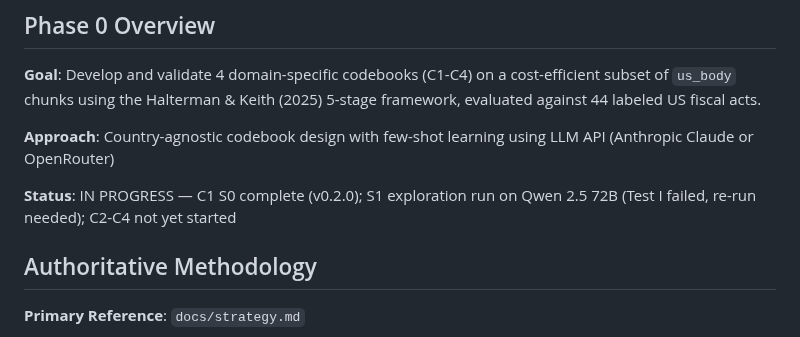
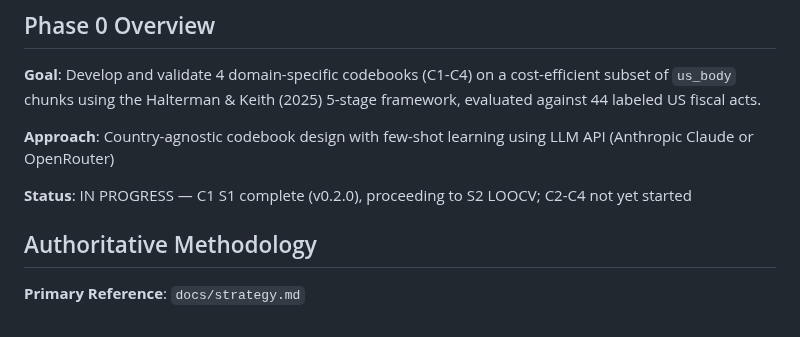
Before and after one commit to estebandegetau/Fiscal-shocks, a Markdown page: docs/phase_0/CLAUDE.md, the part around the change. Drawn GitHub-style.

```diff
--- a/docs/phase_0/CLAUDE.md
+++ b/docs/phase_0/CLAUDE.md
@@ -8,7 +8,7 @@ This file provides context for Claude Code when working on Phase 0 implementatio
 
 **Approach**: Country-agnostic codebook design with few-shot learning using LLM API (Anthropic Claude or OpenRouter)
 
-**Status**: IN PROGRESS — C1 S0 complete (v0.2.0); S1 exploration run on Qwen 2.5 72B (Test I failed, re-run needed); C2-C4 not yet started
+**Status**: IN PROGRESS — C1 S1 complete (v0.2.0), proceeding to S2 LOOCV; C2-C4 not yet started
 
 ## Authoritative Methodology
 
```
Also changed, not shown: CLAUDE.md (+1 -1 lines), docs/deltas.md (+7 -0 lines).
